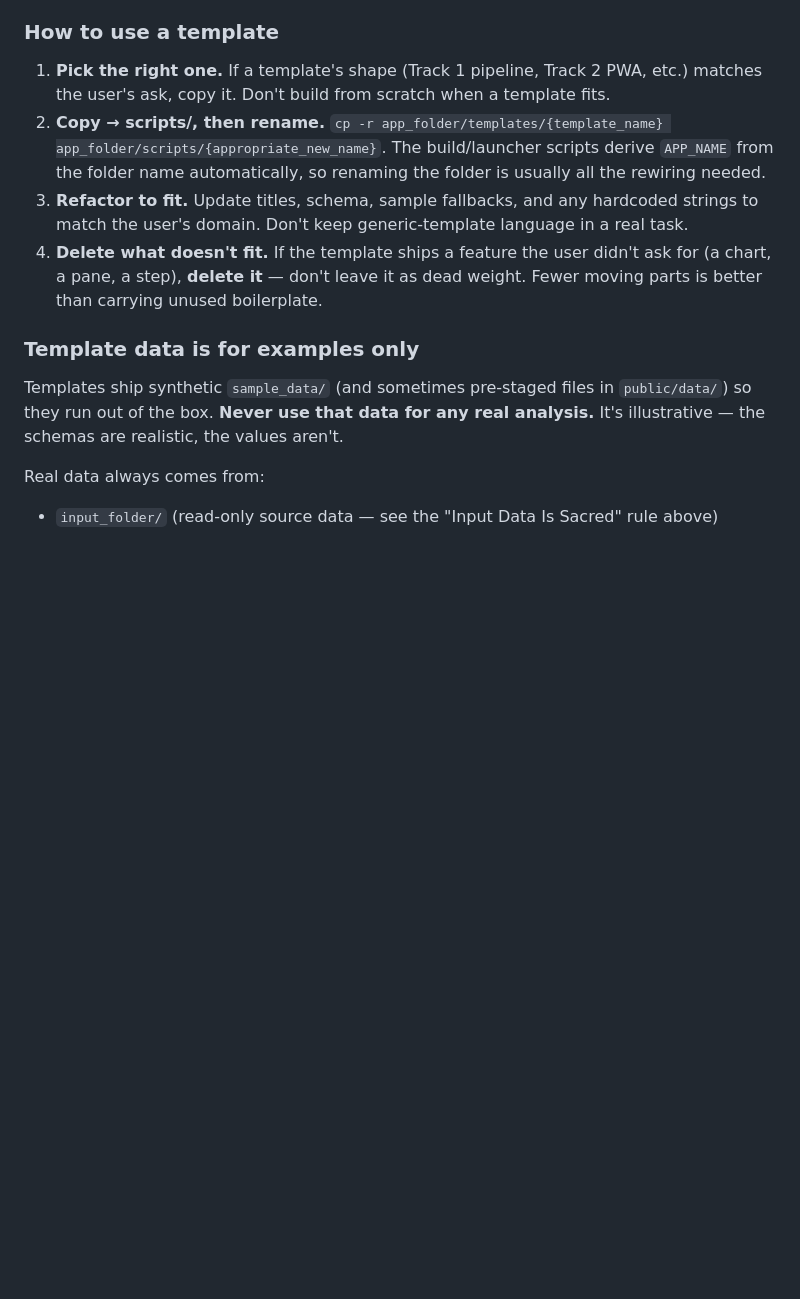
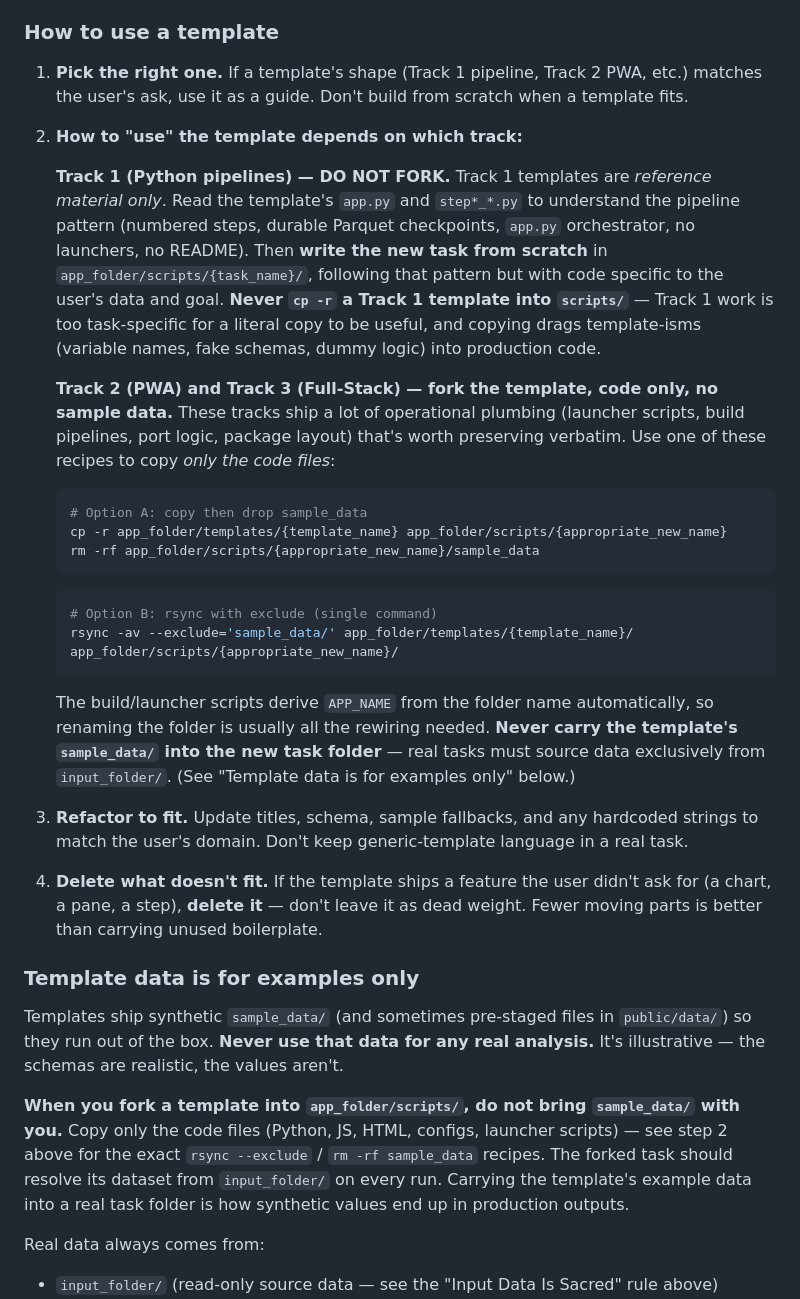
Before and after one commit to vibefoundry/vibefoundry-ide, a Markdown page: templates/AGENTS.md, the part around the change. Rendered like a GitHub page; blank space fills up the shorter version.

Commit message:
AGENTS.md: forbid forking Track 1; exclude sample_data when forking T2/T3
Two related rules added to the "How to use a template" section:

1) Track 1 templates are reference material only. The agent should
   read them to learn the pipeline pattern, then write the new task
   from scratch in app_folder/scripts/. Never `cp -r` a Track 1
   template — pipeline code is too task-specific for a literal copy
   to be useful, and copying drags template-isms (fake schemas,
   dummy logic) into production code.

2) Track 2 (PWA) and Track 3 (Full-Stack) templates can be forked,
   but the copy must exclude sample_data/. Provided two recipes:
   `cp -r` + `rm -rf sample_data`, or `rsync --exclude='sample_data/'`.
   Real tasks resolve their data from input_folder/ exclusively;
   carrying sample_data/ is how synthetic values end up in production
   outputs.

Reinforced in the "Template data is for examples only" subsection.

````diff
--- a/templates/AGENTS.md
+++ b/templates/AGENTS.md
@@ -102,14 +102,33 @@ The copied template is a starting application, not a final result. Preserve the
 
 ### How to use a template
 
-1. **Pick the right one.** If a template's shape (Track 1 pipeline, Track 2 PWA, etc.) matches the user's ask, copy it. Don't build from scratch when a template fits.
-2. **Copy → scripts/, then rename.** `cp -r app_folder/templates/{template_name} app_folder/scripts/{appropriate_new_name}`. The build/launcher scripts derive `APP_NAME` from the folder name automatically, so renaming the folder is usually all the rewiring needed.
+1. **Pick the right one.** If a template's shape (Track 1 pipeline, Track 2 PWA, etc.) matches the user's ask, use it as a guide. Don't build from scratch when a template fits.
+
+2. **How to "use" the template depends on which track:**
+
+   **Track 1 (Python pipelines) — DO NOT FORK.** Track 1 templates are *reference material only*. Read the template's `app.py` and `step*_*.py` to understand the pipeline pattern (numbered steps, durable Parquet checkpoints, `app.py` orchestrator, no launchers, no README). Then **write the new task from scratch** in `app_folder/scripts/{task_name}/`, following that pattern but with code specific to the user's data and goal. **Never `cp -r` a Track 1 template into `scripts/`** — Track 1 work is too task-specific for a literal copy to be useful, and copying drags template-isms (variable names, fake schemas, dummy logic) into production code.
+
+   **Track 2 (PWA) and Track 3 (Full-Stack) — fork the template, code only, no sample data.** These tracks ship a lot of operational plumbing (launcher scripts, build pipelines, port logic, package layout) that's worth preserving verbatim. Use one of these recipes to copy *only the code files*:
+   ```bash
+   # Option A: copy then drop sample_data
+   cp -r app_folder/templates/{template_name} app_folder/scripts/{appropriate_new_name}
+   rm -rf app_folder/scripts/{appropriate_new_name}/sample_data
+   ```
+   ```bash
+   # Option B: rsync with exclude (single command)
+   rsync -av --exclude='sample_data/' app_folder/templates/{template_name}/ app_folder/scripts/{appropriate_new_name}/
+   ```
+   The build/launcher scripts derive `APP_NAME` from the folder name automatically, so renaming the folder is usually all the rewiring needed. **Never carry the template's `sample_data/` into the new task folder** — real tasks must source data exclusively from `input_folder/`. (See "Template data is for examples only" below.)
+
 3. **Refactor to fit.** Update titles, schema, sample fallbacks, and any hardcoded strings to match the user's domain. Don't keep generic-template language in a real task.
+
 4. **Delete what doesn't fit.** If the template ships a feature the user didn't ask for (a chart, a pane, a step), **delete it** — don't leave it as dead weight. Fewer moving parts is better than carrying unused boilerplate.
 
 ### Template data is for examples only
 
 Templates ship synthetic `sample_data/` (and sometimes pre-staged files in `public/data/`) so they run out of the box. **Never use that data for any real analysis.** It's illustrative — the schemas are realistic, the values aren't.
+
+**When you fork a template into `app_folder/scripts/`, do not bring `sample_data/` with you.** Copy only the code files (Python, JS, HTML, configs, launcher scripts) — see step 2 above for the exact `rsync --exclude` / `rm -rf sample_data` recipes. The forked task should resolve its dataset from `input_folder/` on every run. Carrying the template's example data into a real task folder is how synthetic values end up in production outputs.
 
 Real data always comes from:
 - `input_folder/` (read-only source data — see the "Input Data Is Sacred" rule above)
````
